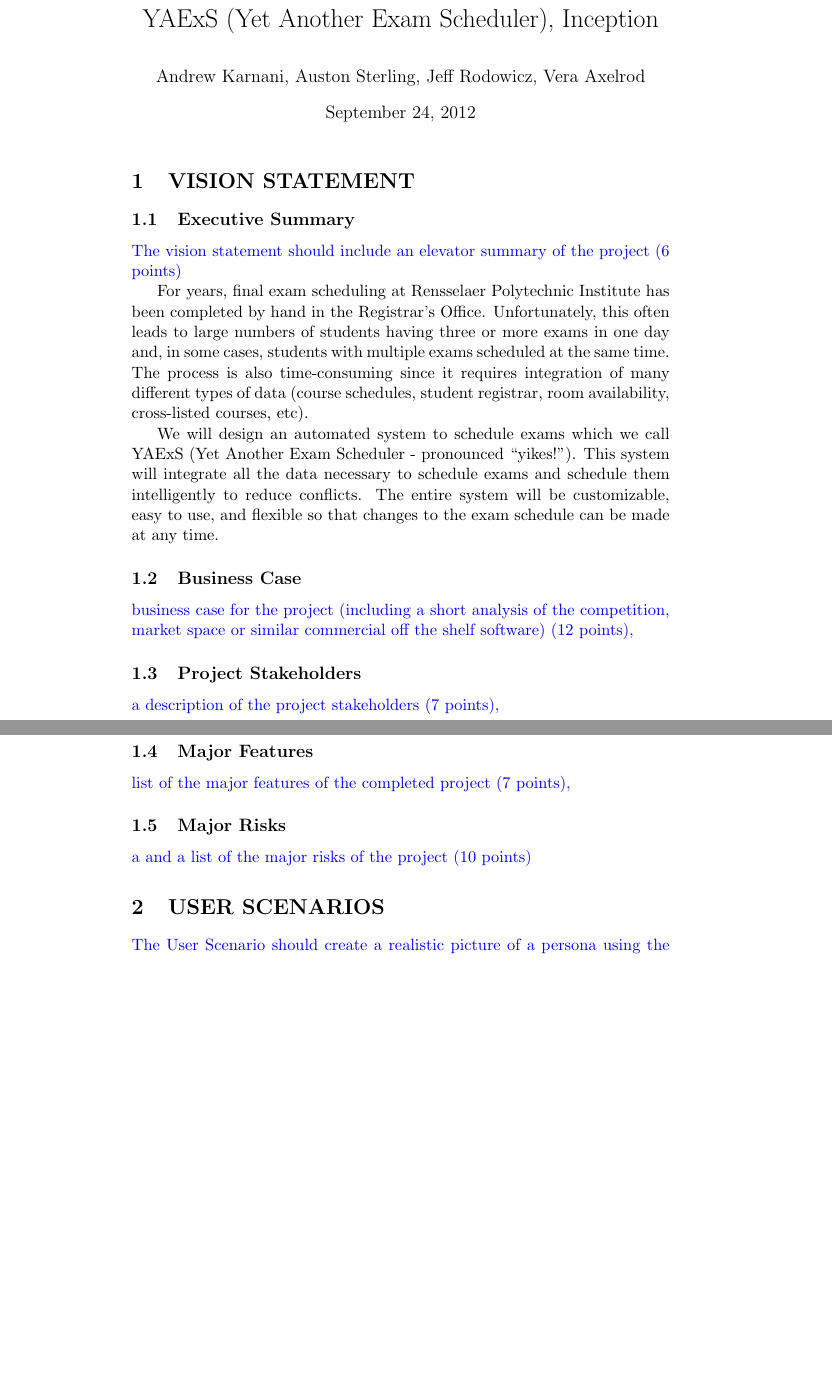
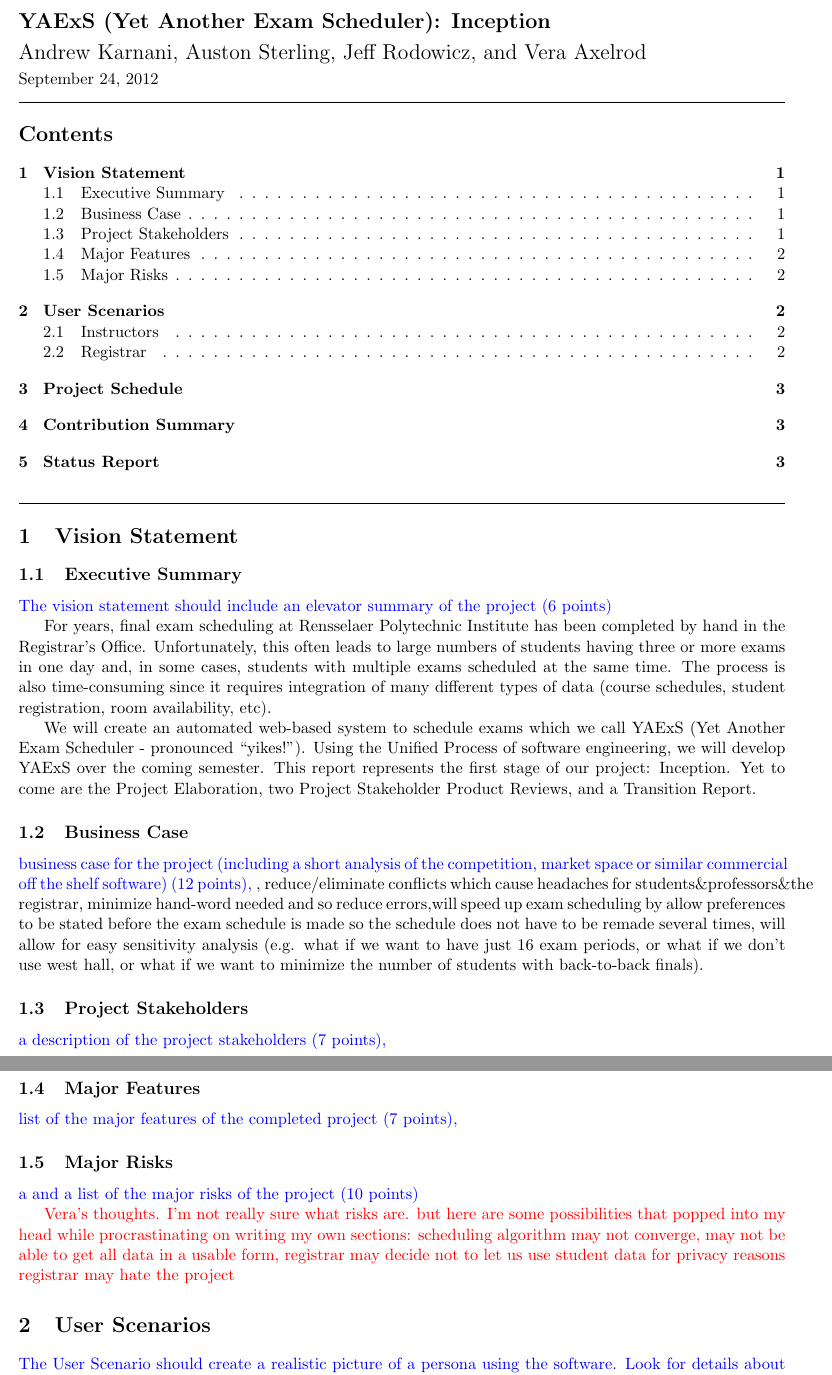
Before and after one commit to TimeFinders/YAExS, a LaTeX document (Inception.tex): two parts of pages 1 and 2 of 3, joined at a grey line, cut so that both start at the same text, the shorter picture padded with empty space. Compiled offline with pdfLaTeX.

Commit message:
Additions to Inception.tex
Started the schedule table.

```diff
--- a/Inception.tex
+++ b/Inception.tex
@@ -1,3 +1 @@
 \documentclass[11pt]{article}
-\usepackage{comment}
-\usepackage{color}
@@ -4,3 +7 @@
 
-\author{Andrew Karnani, Auston Sterling, Jeff Rodowicz, Vera Axelrod}
-\title{YAExS (Yet Another Exam Scheduler), Inception}
@@ -7 +15,9 @@
+}{\end{itemize}}
+
+\author{Andrew Karnani, Auston Sterling, Jeff Rodowicz, and Vera Axelrod}
+\title{YAExS {(Yet Another Exam Scheduler)}: Inception}
 \date{September 24, 2012}
+
+%Set up the title display
+\pretitle{ \noindent\Large\bfseries}
+\posttitle{\vspace{0.1in}\\}
@@ -8,24 +30,53 @@
 
 \begin{document}
 \maketitle
+\vspace{-0.1in}
+\hrule
+
+\tableofcontents % need to run latex twice to make this update properly
+
+\vspace{0.3in}
+\hrule
 
 %%%%%%%%%%%%%%%%%%%
-\section{VISION STATEMENT}
+\section{Vision Statement}
 \subsection{Executive Summary} %Vera
 \textcolor{blue}{The vision statement should include an elevator summary of the project (6 points)}
 
 % still rough draft. I prefer to write roughly and make it better so excuse me if its awkward.
-For years, final exam scheduling at Rensselaer Polytechnic Institute has been completed by hand in the Registrar’s Office.
-Unfortunately, this often leads to large numbers of students having three or more exams in one day and, in some cases, students with multiple exams scheduled at the same time.
- The process is also time-consuming since it requires integration of many different types of data (course schedules, student registrar, room availability, cross-listed courses, etc).
+For years, final exam scheduling at Rensselaer Polytechnic Institute has been
+ completed by hand in the Registrar’s Office.
+Unfortunately, this often leads to large numbers of students having three or more
+ exams in one day and, in some cases, students with multiple exams scheduled at
+ the same time.
+ The process is also time-consuming since it requires integration of many different
+ types of data (course schedules, student registration, room availability, etc).
+
+We will create an automated web-based system to schedule exams which we call YAExS
+(Yet Another Exam Scheduler - pronounced “yikes!”).
+Using the Unified Process of software engineering, we will develop YAExS
+ over the coming semester.
+This report represents the first stage of our project: Inception.
+Yet to come are the Project Elaboration, two Project Stakeholder Product Reviews,
+ and a Transition Report.
+
+\begin{comment}
+This system will integrate all the data necessary to schedule exams and create a
+excellent exam schedule.
+The entire system will be customizable, easy to use, and flexible
+ so that the exam schedule can be changed to satisfy last-minute requirements.
+\end{comment}
 
 
-We will design an automated system to schedule exams which we call YAExS (Yet Another Exam Scheduler - pronounced “yikes!”).
-This system will integrate all the data necessary to schedule exams and schedule them intelligently to reduce conflicts.
-The entire system will be customizable, easy to use, and flexible so that changes to the exam schedule can be made at any time.
+
+
+
+
 
 \subsection{Business Case} %Andrew
-\textcolor{blue}{ business case for the project (including a short analysis of the competition, market space or similar commercial off the shelf software) (12 points),}
+\textcolor{blue}{ business case for the project (including a short analysis of the
+ competition, market space or similar commercial off the shelf software) (12 points),}
+, reduce/eliminate conflicts which cause headaches for students\&professors\&the registrar, minimize hand-word needed and so reduce errors,will speed up exam scheduling by allow preferences to be stated before the exam schedule is made so the schedule does not have to be remade several times, will allow for easy sensitivity analysis (e.g. what if we want to have just 16 exam periods, or what if we don't use west hall, or what if we want to minimize the number of students with back-to-back finals).
 \subsection{Project Stakeholders} %Andrew
 \textcolor{blue}{a description of the project stakeholders (7 points),}
 \subsection{Major Features} %Auston
@@ -33,9 +84,15 @@
 \subsection{Major Risks} %Auston
 \textcolor{blue}{a and a list of the major risks of the project (10 points)}
 
+\textcolor{red}{Vera's thoughts. I'm not really sure what risks are. but here are some possibilities that popped into my head while procrastinating on writing my own sections:
+scheduling algorithm may not converge,
+may not be able to get all data in a usable form,
+registrar may decide not to let us use student data for privacy reasons
+registrar may hate the project}
+
 
 %%%%%%%%%%%%%%%%%%%%
-\section{USER SCENARIOS}  %JEFF+VERA
+\section{User Scenarios}  %JEFF+VERA
 \textcolor{blue}{The User Scenario should create a realistic picture of a persona using the software.
 Look for details about the Persona and the User Interface.
 Did the Persona achieve their goal?
@@ -84,0 +184 @@
+\end{table}
```
Also changed, not shown: Inception.tex (92 more changed lines).
